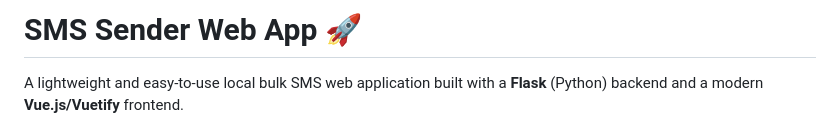
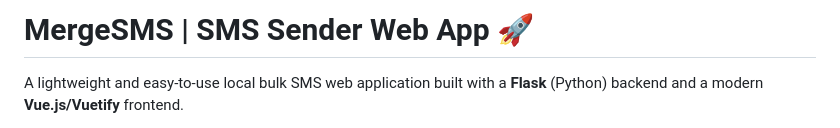
Before and after one commit to lisham/MergeSMS, a Markdown page: README.md, the part around the change. Rendered like a GitHub page.

```diff
--- a/README.md
+++ b/README.md
@@ -1,4 +1,4 @@
-# SMS Sender Web App 🚀
+# MergeSMS | SMS Sender Web App 🚀
 
 A lightweight and easy-to-use local bulk SMS web application built with a **Flask** (Python) backend and a modern **Vue.js/Vuetify** frontend.
 
```
